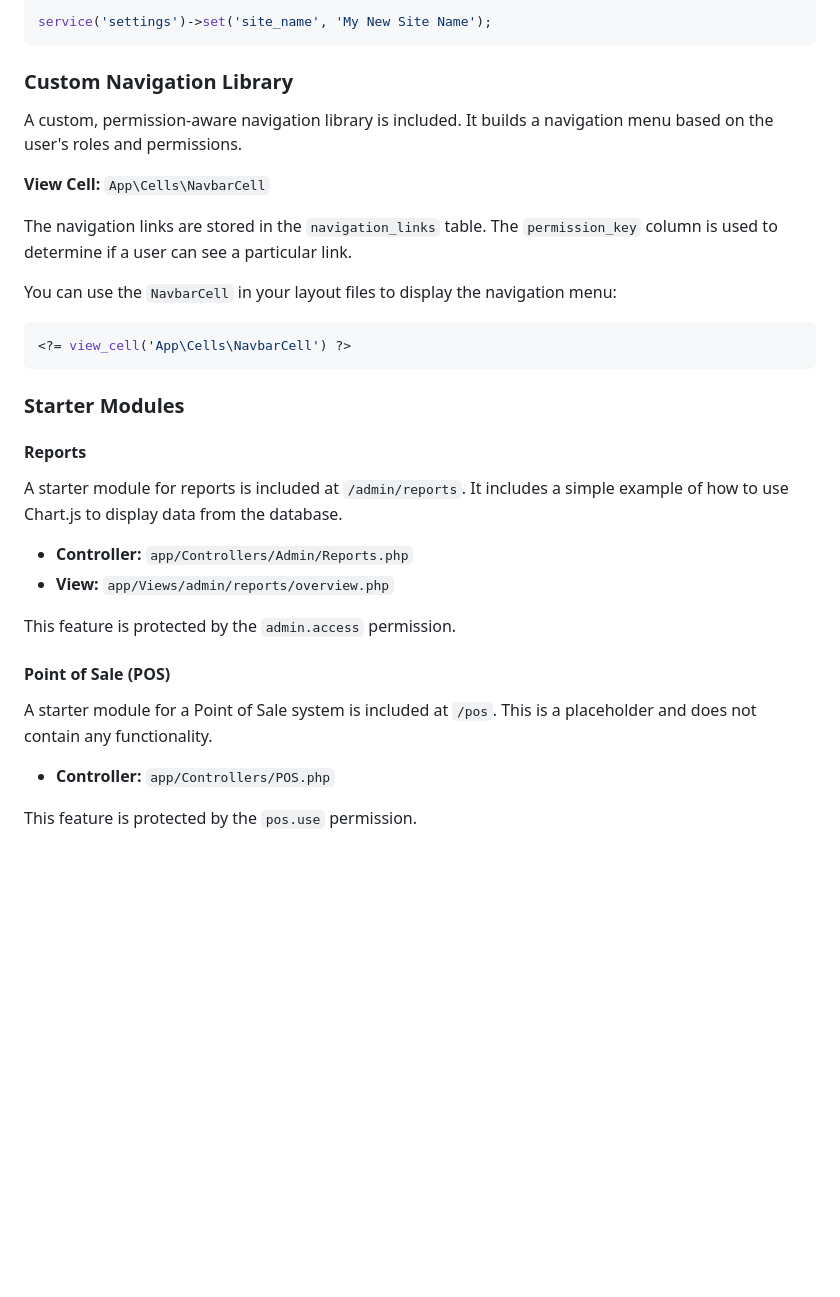
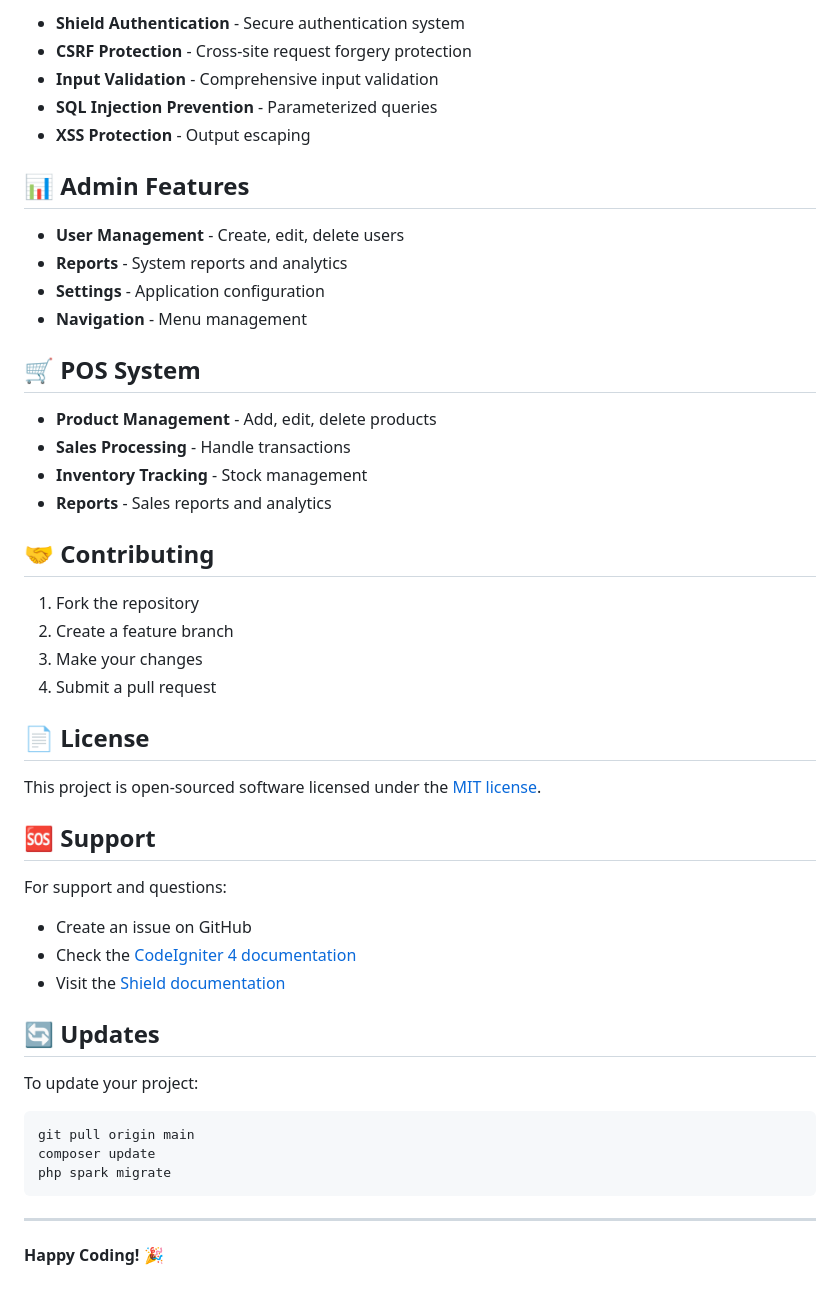
Before and after one commit to patelarjunphil-ai/ci4_boilerplate_002, a Markdown page: README.md, the part around one of its changes. Drawn GitHub-style; blank space fills up the shorter version.

````diff
--- a/README.md
+++ b/README.md
@@ -112,37 +157,52 @@ $siteName = service('settings')->get('site_name', 'My Awesome Site');
 
-```php
-service('settings')->set('site_name', 'My New Site Name');
+- **Shield Authentication** - Secure authentication system
+- **CSRF Protection** - Cross-site request forgery protection
+- **Input Validation** - Comprehensive input validation
+- **SQL Injection Prevention** - Parameterized queries
+- **XSS Protection** - Output escaping
+
+## 📊 Admin Features
+
+- **User Management** - Create, edit, delete users
+- **Reports** - System reports and analytics
+- **Settings** - Application configuration
+- **Navigation** - Menu management
+
+## 🛒 POS System
+
+- **Product Management** - Add, edit, delete products
+- **Sales Processing** - Handle transactions
+- **Inventory Tracking** - Stock management
+- **Reports** - Sales reports and analytics
+
+## 🤝 Contributing
+
+1. Fork the repository
+2. Create a feature branch
+3. Make your changes
+4. Submit a pull request
+
+## 📄 License
+
+This project is open-sourced software licensed under the [MIT license](LICENSE).
+
+## 🆘 Support
+
+For support and questions:
+- Create an issue on GitHub
+- Check the [CodeIgniter 4 documentation](https://codeigniter.com/user_guide/)
+- Visit the [Shield documentation](https://codeigniter4.github.io/shield/)
+
+## 🔄 Updates
+
+To update your project:
+
+```bash
+git pull origin main
+composer update
+php spark migrate
 ```
 
-### Custom Navigation Library
+---
 
-A custom, permission-aware navigation library is included. It builds a navigation menu based on the user's roles and permissions.
-
-**View Cell:** `App\Cells\NavbarCell`
-
-The navigation links are stored in the `navigation_links` table. The `permission_key` column is used to determine if a user can see a particular link.
-
-You can use the `NavbarCell` in your layout files to display the navigation menu:
-
-```php
-<?= view_cell('App\Cells\NavbarCell') ?>
-```
-
-### Starter Modules
-
-#### Reports
-
-A starter module for reports is included at `/admin/reports`. It includes a simple example of how to use Chart.js to display data from the database.
-
--   **Controller:** `app/Controllers/Admin/Reports.php`
--   **View:** `app/Views/admin/reports/overview.php`
-
-This feature is protected by the `admin.access` permission.
-
-#### Point of Sale (POS)
-
-A starter module for a Point of Sale system is included at `/pos`. This is a placeholder and does not contain any functionality.
-
--   **Controller:** `app/Controllers/POS.php`
-
-This feature is protected by the `pos.use` permission.
+**Happy Coding!** 🎉
````
Also changed, not shown: other parts of README.md (+124 -79 lines).
